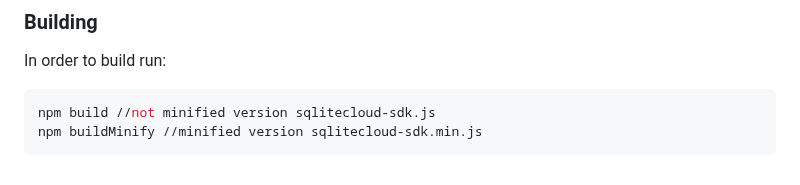
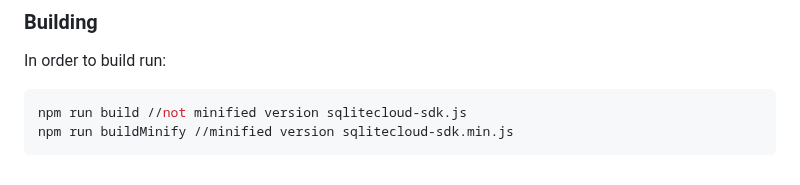
Before and after one commit to sqlitecloud/sdk, a Markdown page: JS/README.md, the part around the change. Rendered like a GitHub page.

Commit message:
correcetd build instruction

````diff
--- a/JS/README.md
+++ b/JS/README.md
@@ -800,6 +800,6 @@ npm run start
 In order to build run:
 
 ```bash
-npm build //not minified version sqlitecloud-sdk.js
-npm buildMinify //minified version sqlitecloud-sdk.min.js
+npm run build //not minified version sqlitecloud-sdk.js
+npm run buildMinify //minified version sqlitecloud-sdk.min.js
 ```
````
